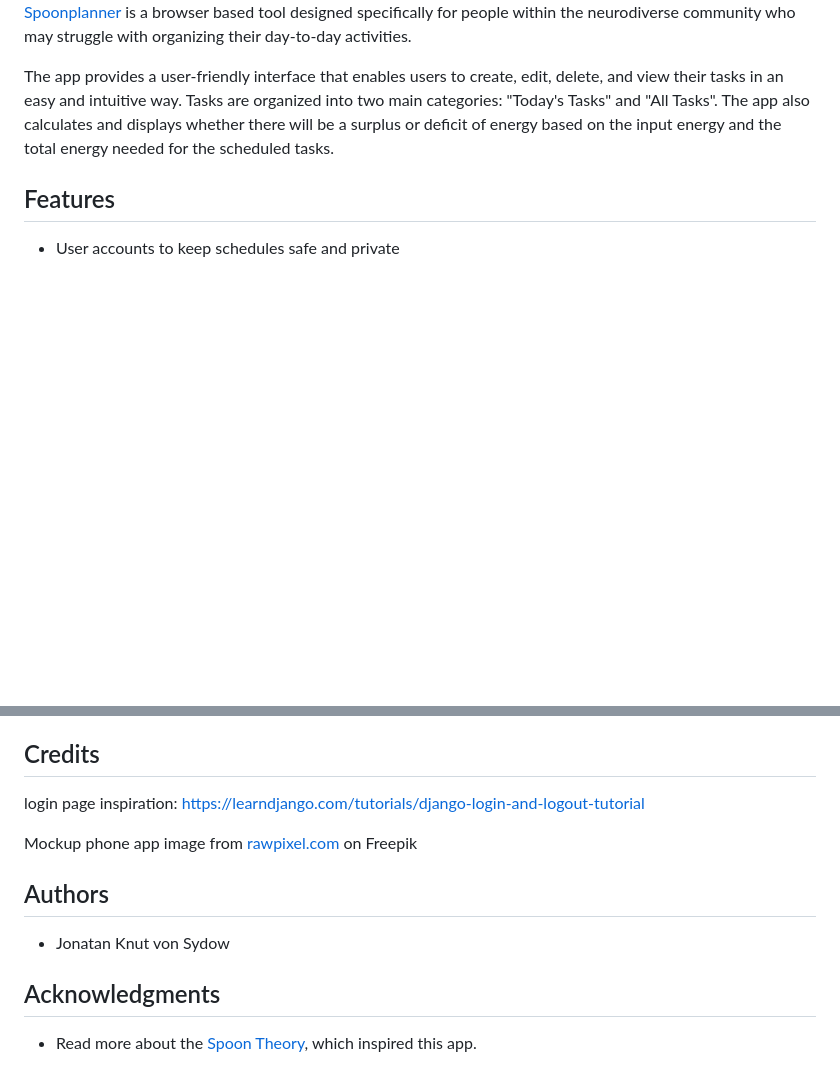
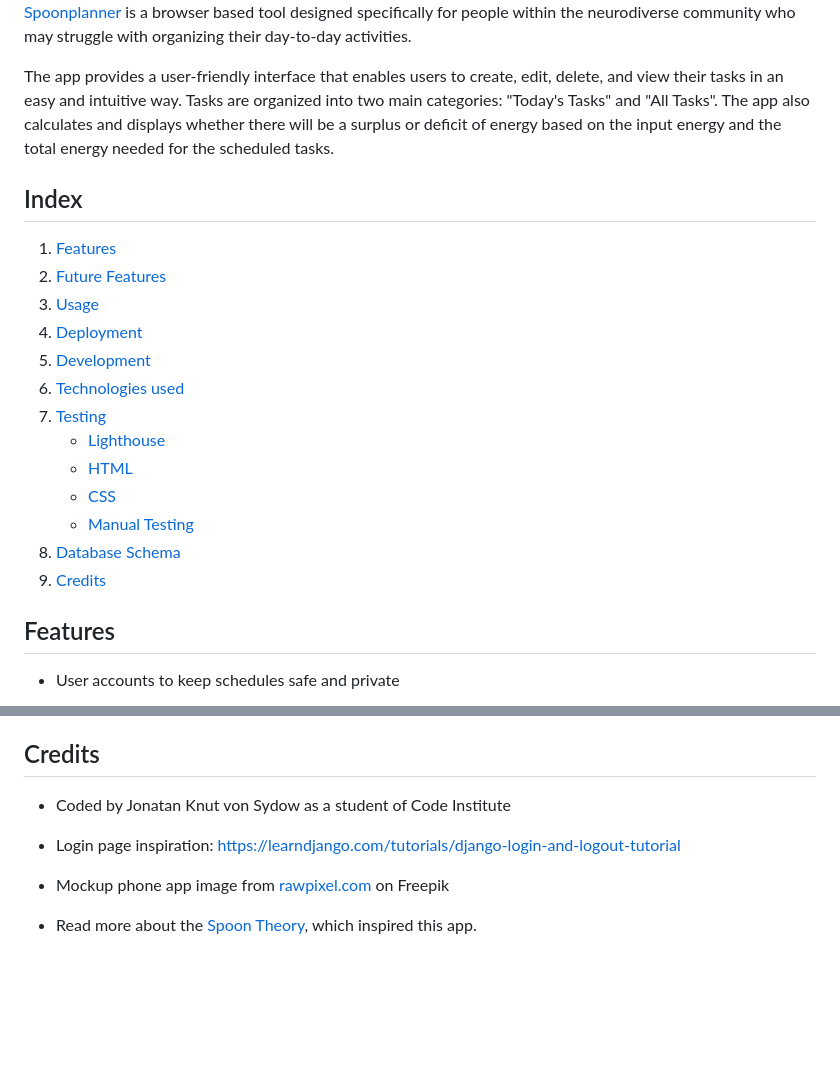
Before and after one commit to knutinator/spoon-planner, a Markdown page: README.md, 2 parts joined by grey strips. GitHub-like rendering; blank space fills up the shorter version.

Commit message:
Add index to readme

```diff
--- a/README.md
+++ b/README.md
@@ -4,6 +4,22 @@
 <a href="https://spoonplanner.herokuapp.com/">Spoonplanner</a> is a browser based tool designed specifically for people within the neurodiverse community who may struggle with organizing their day-to-day activities.
 
  The app provides a user-friendly interface that enables users to create, edit, delete, and view their tasks in an easy and intuitive way. Tasks are organized into two main categories: "Today's Tasks" and "All Tasks". The app also calculates and displays whether there will be a surplus or deficit of energy based on the input energy and the total energy needed for the scheduled tasks.
+
+## Index
+
+1. [Features](#features)
+2. [Future Features](#future-features)
+3. [Usage](#usage)
+4. [Deployment](#deployment)
+5. [Development](#development)
+6. [Technologies used](#technologies-used)
+7. [Testing](#testing)
+   - [Lighthouse](#lighthouse)
+   - [HTML](#html)
+   - [CSS](#css)
+   - [Manual Testing](#manual-testing)
+8. [Database Schema](#database-schema)
+9. [Credits](#credits)
 
 ## Features
 
@@ -132,14 +148,10 @@ Manual tests performed:
 
 
 ## Credits
-login page inspiration: https://learndjango.com/tutorials/django-login-and-logout-tutorial
+- Coded by Jonatan Knut von Sydow as a student of Code Institute
 
-Mockup phone app image from <a href="https://www.freepik.com/free-psd/premium-mobile-phone-screen-mockup-template_3891016.htm#query=app%20mockup&position=3&from_view=keyword&track=ais">rawpixel.com</a> on Freepik
+- Login page inspiration: https://learndjango.com/tutorials/django-login-and-logout-tutorial
 
-## Authors
-
-- Jonatan Knut von Sydow
-
-## Acknowledgments
+- Mockup phone app image from <a href="https://www.freepik.com/free-psd/premium-mobile-phone-screen-mockup-template_3891016.htm#query=app%20mockup&position=3&from_view=keyword&track=ais">rawpixel.com</a> on Freepik
 
 - Read more about the [Spoon Theory](https://en.wikipedia.org/wiki/Spoon_theory), which inspired this app.
```
